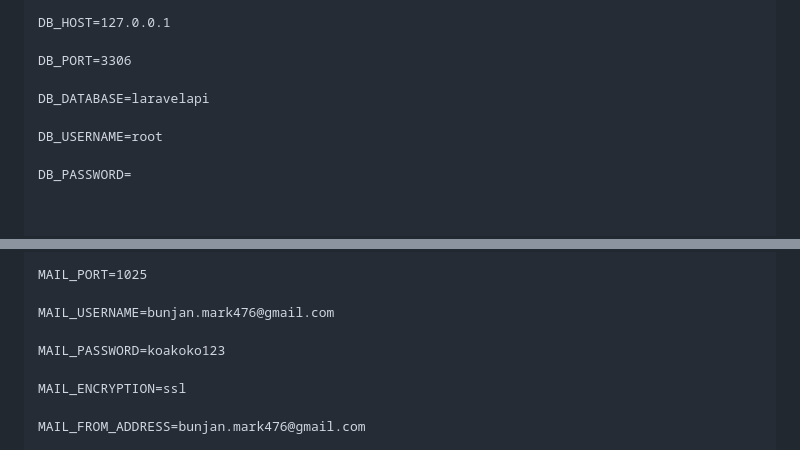
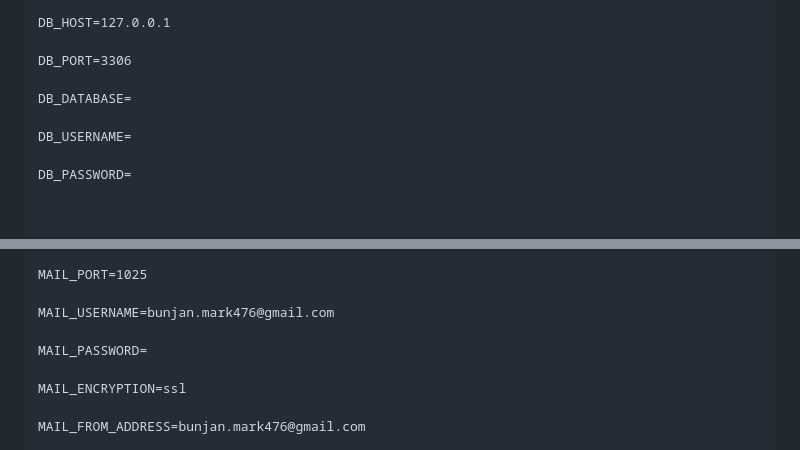
Before and after one commit to BunjanMark/student-driver-coordination_LBS, a Markdown page: readme.md, 2 parts joined by grey strips. GitHub-like rendering.

```diff
--- a/readme.md
+++ b/readme.md
@@ -170,9 +170,9 @@ or	(mailto:bunjan.mark476@example.com), (mailto:janefaithlabrador06@gmail.com).
 
     DB_PORT=3306
 
-    DB_DATABASE=laravelapi
+    DB_DATABASE=
 
-    DB_USERNAME=root
+    DB_USERNAME=
 
     DB_PASSWORD=
 
@@ -212,7 +212,7 @@ or	(mailto:bunjan.mark476@example.com), (mailto:janefaithlabrador06@gmail.com).
 
     MAIL_USERNAME=bunjan.mark476@gmail.com
 
-    MAIL_PASSWORD=koakoko123
+    MAIL_PASSWORD=
 
     MAIL_ENCRYPTION=ssl
 
```
